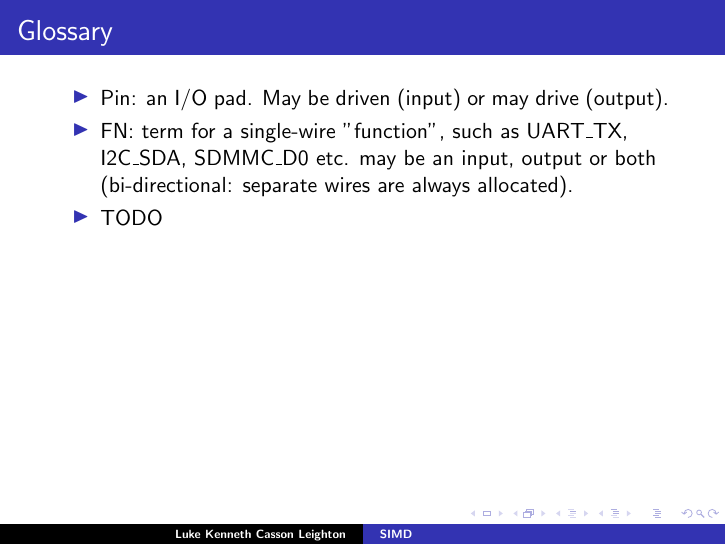
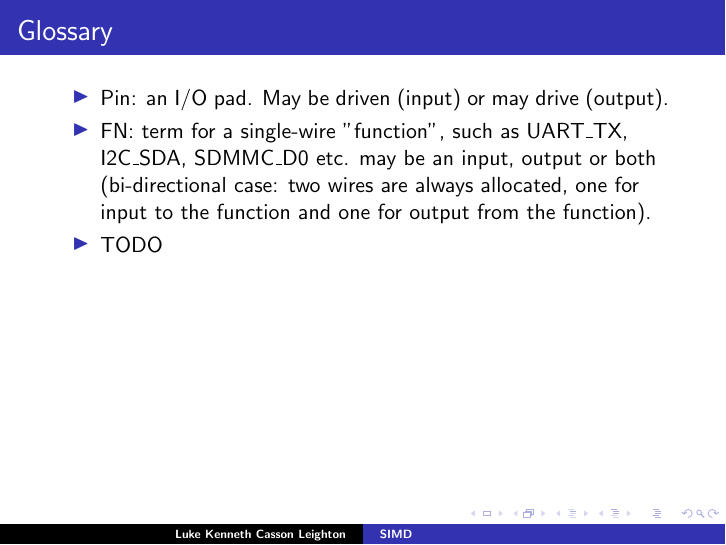
Before and after one commit to programmerjake/libre-soc-wiki, LaTeX slides (pinmux/pinmux_chennai_2018.tex): page 3 of 13. Compiled offline with pdfLaTeX.

Commit message:
update slides

```diff
--- a/pinmux/pinmux_chennai_2018.tex
+++ b/pinmux/pinmux_chennai_2018.tex
@@ -38,7 +38,8 @@
    \item Pin: an I/O pad.  May be driven (input) or may drive (output).
    \item FN: term for a single-wire "function", such as UART\_TX,
 	     I2C\_SDA, SDMMC\_D0 etc.  may be an input, output or both
-		 (bi-directional: separate wires are always allocated).
+		 (bi-directional case: two wires are always allocated, one
+		  for input to the function and one for output from the function).
    \item TODO\vspace{10pt}
   \end{itemize}
 }
```
